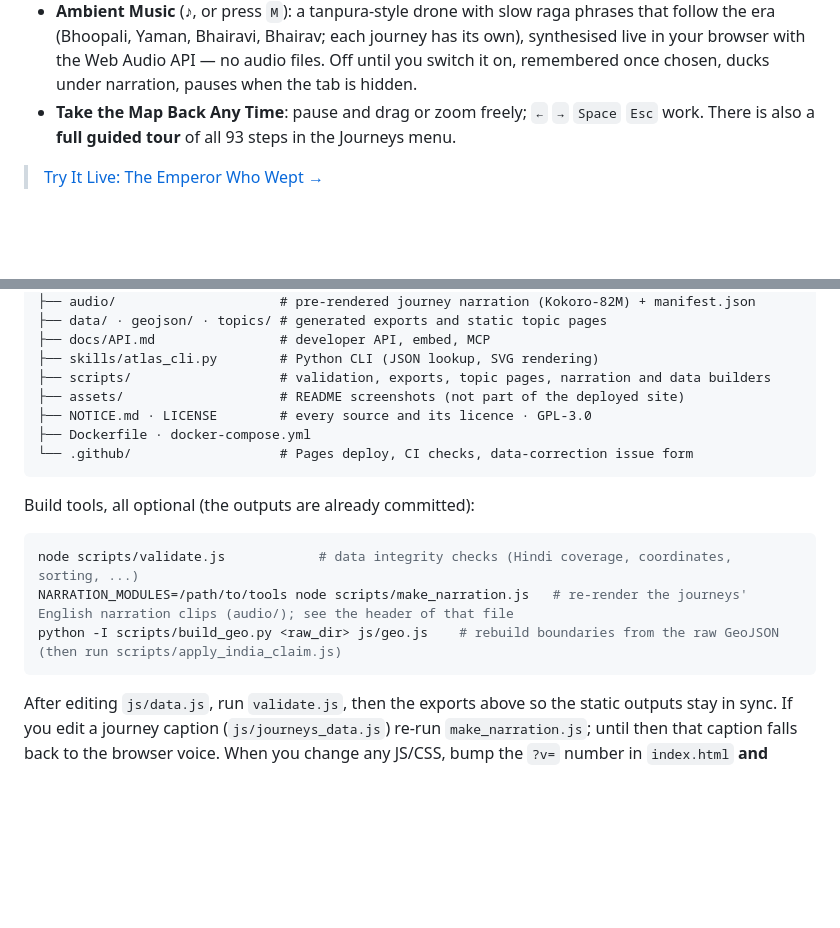
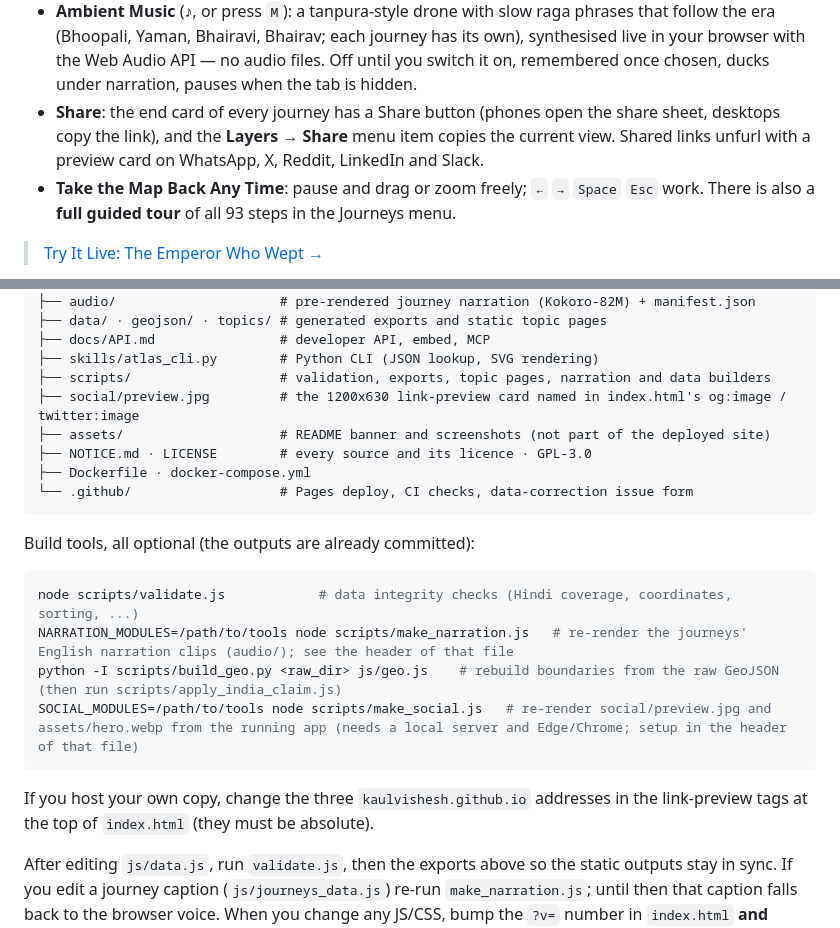
Before and after one commit to kaulvishesh/bharat-itihaas, a Markdown page: README.md, 2 parts joined by grey strips. GitHub-like rendering; blank space fills up the shorter version.

````diff
--- a/README.md
+++ b/README.md
@@ -63,6 +63,7 @@ Click **✦ Journeys** in the header (or open a link below). The map takes the w
 - **Illustrated Landmarks Drawn on the Map**: the Bodhi tree with the seated Buddha and the Mahabodhi temple, Nalanda's brick monasteries, Ashoka's lion pillar, the Brihadisvara vimana, the Qutb Minar, the Taj Mahal and the Red Fort. They also appear as engraved plates in those events' popups.
 - **Narration** (🔊): pre-rendered neural speech ([Kokoro-82M](https://huggingface.co/hexgrad/Kokoro-82M)) in English, and the best voice installed on your device for Hindi.
 - **Ambient Music** (♪, or press `M`): a tanpura-style drone with slow raga phrases that follow the era (Bhoopali, Yaman, Bhairavi, Bhairav; each journey has its own), synthesised live in your browser with the Web Audio API — no audio files. Off until you switch it on, remembered once chosen, ducks under narration, pauses when the tab is hidden.
+- **Share**: the end card of every journey has a Share button (phones open the share sheet, desktops copy the link), and the **Layers → Share** menu item copies the current view. Shared links unfurl with a preview card on WhatsApp, X, Reddit, LinkedIn and Slack.
 - **Take the Map Back Any Time**: pause and drag or zoom freely; `←` `→` `Space` `Esc` work. There is also a **full guided tour** of all 93 steps in the Journeys menu.
 
 > [Try It Live: The Emperor Who Wept →](https://kaulvishesh.github.io/bharat-itihaas/#journey=maurya)
@@ -275,7 +276,8 @@ Historical borders are schematic approximations, not surveyed boundaries. The bo
 ├── docs/API.md                # developer API, embed, MCP
 ├── skills/atlas_cli.py        # Python CLI (JSON lookup, SVG rendering)
 ├── scripts/                   # validation, exports, topic pages, narration and data builders
-├── assets/                    # README screenshots (not part of the deployed site)
+├── social/preview.jpg         # the 1200x630 link-preview card named in index.html's og:image / twitter:image
+├── assets/                    # README banner and screenshots (not part of the deployed site)
 ├── NOTICE.md · LICENSE        # every source and its licence · GPL-3.0
 ├── Dockerfile · docker-compose.yml
 └── .github/                   # Pages deploy, CI checks, data-correction issue form
@@ -287,7 +289,10 @@ Build tools, all optional (the outputs are already committed):
 node scripts/validate.js            # data integrity checks (Hindi coverage, coordinates, sorting, ...)
 NARRATION_MODULES=/path/to/tools node scripts/make_narration.js   # re-render the journeys' English narration clips (audio/); see the header of that file
 python -I scripts/build_geo.py <raw_dir> js/geo.js    # rebuild boundaries from the raw GeoJSON (then run scripts/apply_india_claim.js)
+SOCIAL_MODULES=/path/to/tools node scripts/make_social.js   # re-render social/preview.jpg and assets/hero.webp from the running app (needs a local server and Edge/Chrome; setup in the header of that file)
 ```
+
+If you host your own copy, change the three `kaulvishesh.github.io` addresses in the link-preview tags at the top of `index.html` (they must be absolute).
 
 After editing `js/data.js`, run `validate.js`, then the exports above so the static outputs stay in sync. If you edit a journey caption (`js/journeys_data.js`) re-run `make_narration.js`; until then that caption falls back to the browser voice. When you change any JS/CSS, bump the `?v=` number in `index.html` **and** `sw.js` together so the service worker refreshes. See [CONTRIBUTING.md](CONTRIBUTING.md).
 
````
Also changed, not shown: other parts of README.md (+1 -1 lines), README_HI.md (+2 -1 lines), assets/intro.jpg (deleted), social/preview.jpg (added), 6 other files.
